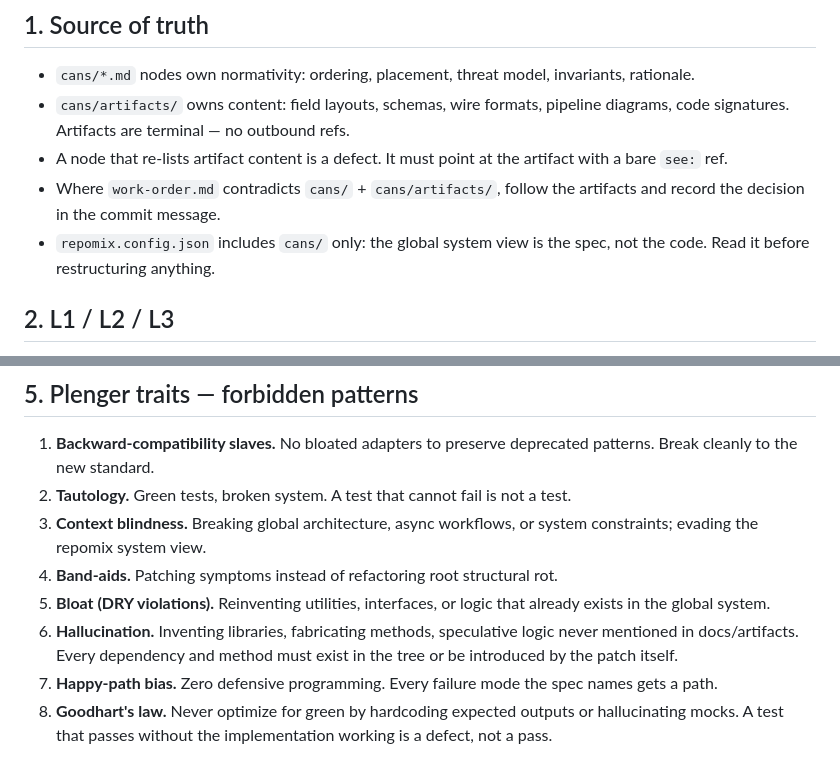
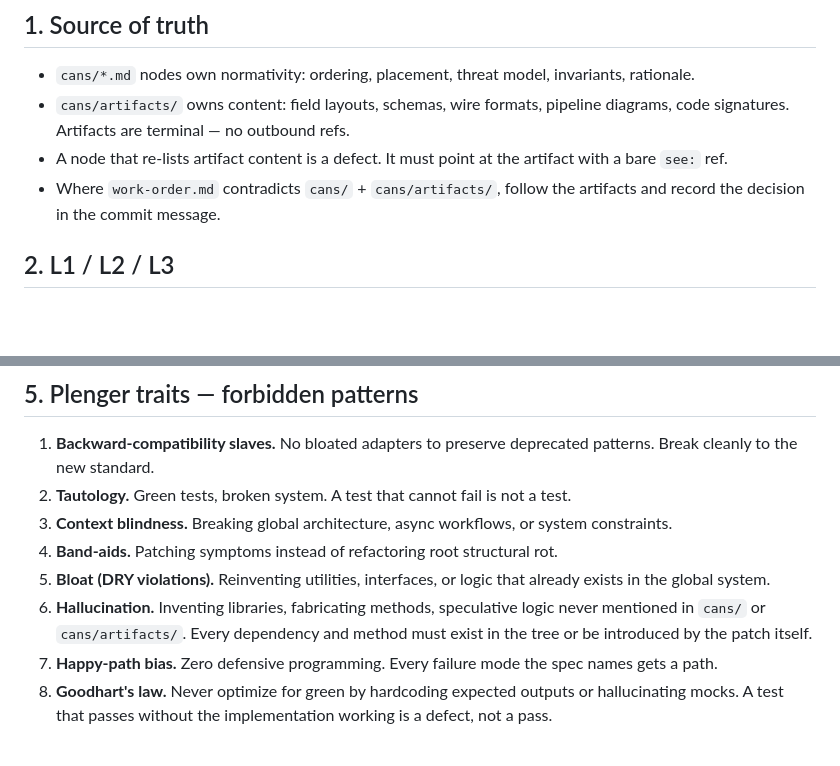
Before and after one commit to dalangHQ/kelir, a Markdown page: AGENTS.md, 2 parts joined by grey strips. Drawn GitHub-style; blank space fills up the shorter version.

Commit message:
AGENTS.md: drop repomix and docs/ references

```diff
--- a/AGENTS.md
+++ b/AGENTS.md
@@ -20,7 +20,6 @@ If this file and another doc disagree on *how* work is done, this file wins. If
 - `cans/artifacts/` owns content: field layouts, schemas, wire formats, pipeline diagrams, code signatures. Artifacts are terminal — no outbound refs.
 - A node that re-lists artifact content is a defect. It must point at the artifact with a bare `see:` ref.
 - Where `work-order.md` contradicts `cans/` + `cans/artifacts/`, follow the artifacts and record the decision in the commit message.
-- `repomix.config.json` includes `cans/` only: the global system view is the spec, not the code. Read it before restructuring anything.
 
 ## 2. L1 / L2 / L3
 
@@ -76,10 +75,10 @@ Numbered as supplied, renumbered where the source duplicated 3. On conflict, the
 
 1. **Backward-compatibility slaves.** No bloated adapters to preserve deprecated patterns. Break cleanly to the new standard.
 2. **Tautology.** Green tests, broken system. A test that cannot fail is not a test.
-3. **Context blindness.** Breaking global architecture, async workflows, or system constraints; evading the repomix system view.
+3. **Context blindness.** Breaking global architecture, async workflows, or system constraints.
 4. **Band-aids.** Patching symptoms instead of refactoring root structural rot.
 5. **Bloat (DRY violations).** Reinventing utilities, interfaces, or logic that already exists in the global system.
-6. **Hallucination.** Inventing libraries, fabricating methods, speculative logic never mentioned in docs/artifacts. Every dependency and method must exist in the tree or be introduced by the patch itself.
+6. **Hallucination.** Inventing libraries, fabricating methods, speculative logic never mentioned in `cans/` or `cans/artifacts/`. Every dependency and method must exist in the tree or be introduced by the patch itself.
 7. **Happy-path bias.** Zero defensive programming. Every failure mode the spec names gets a path.
 8. **Goodhart's law.** Never optimize for green by hardcoding expected outputs or hallucinating mocks. A test that passes without the implementation working is a defect, not a pass.
 
```
